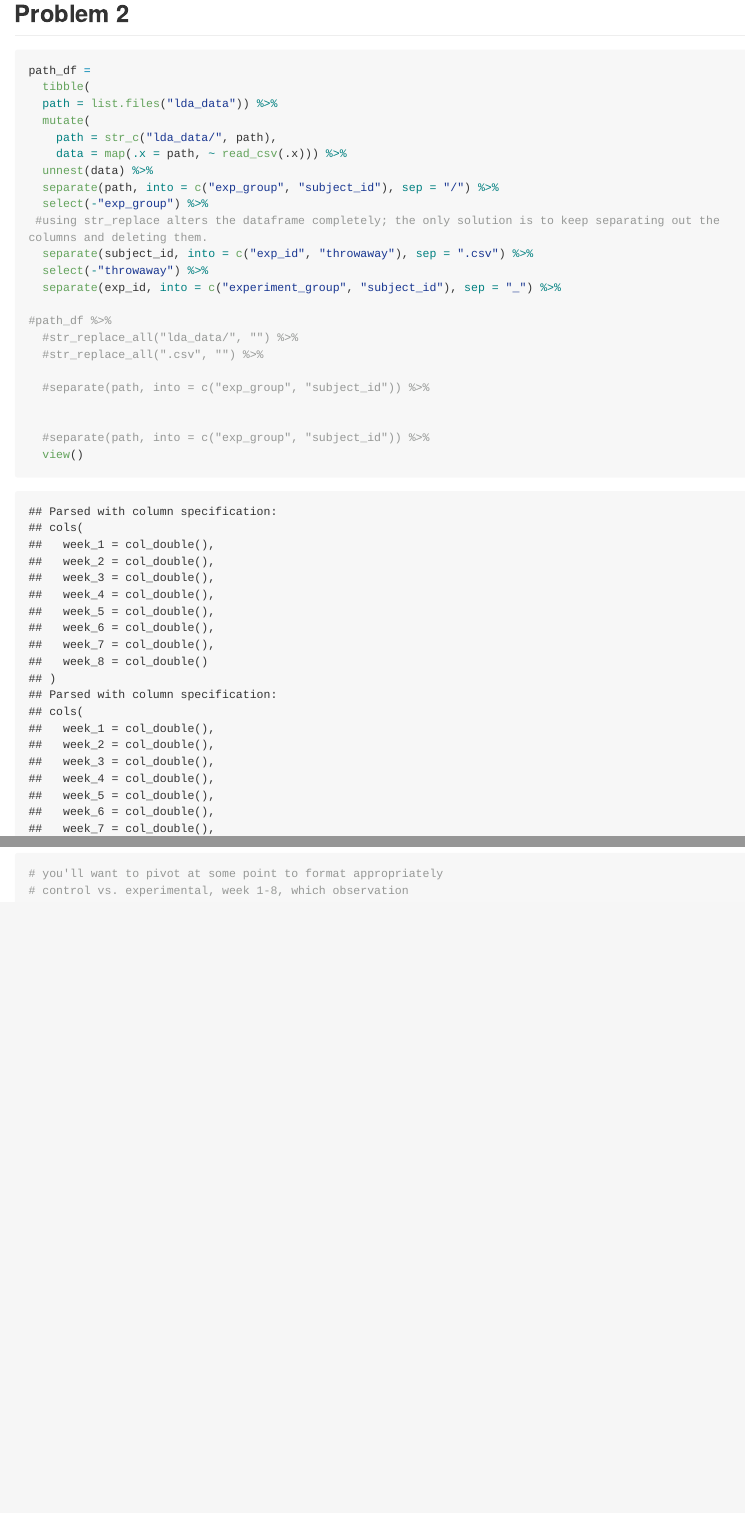
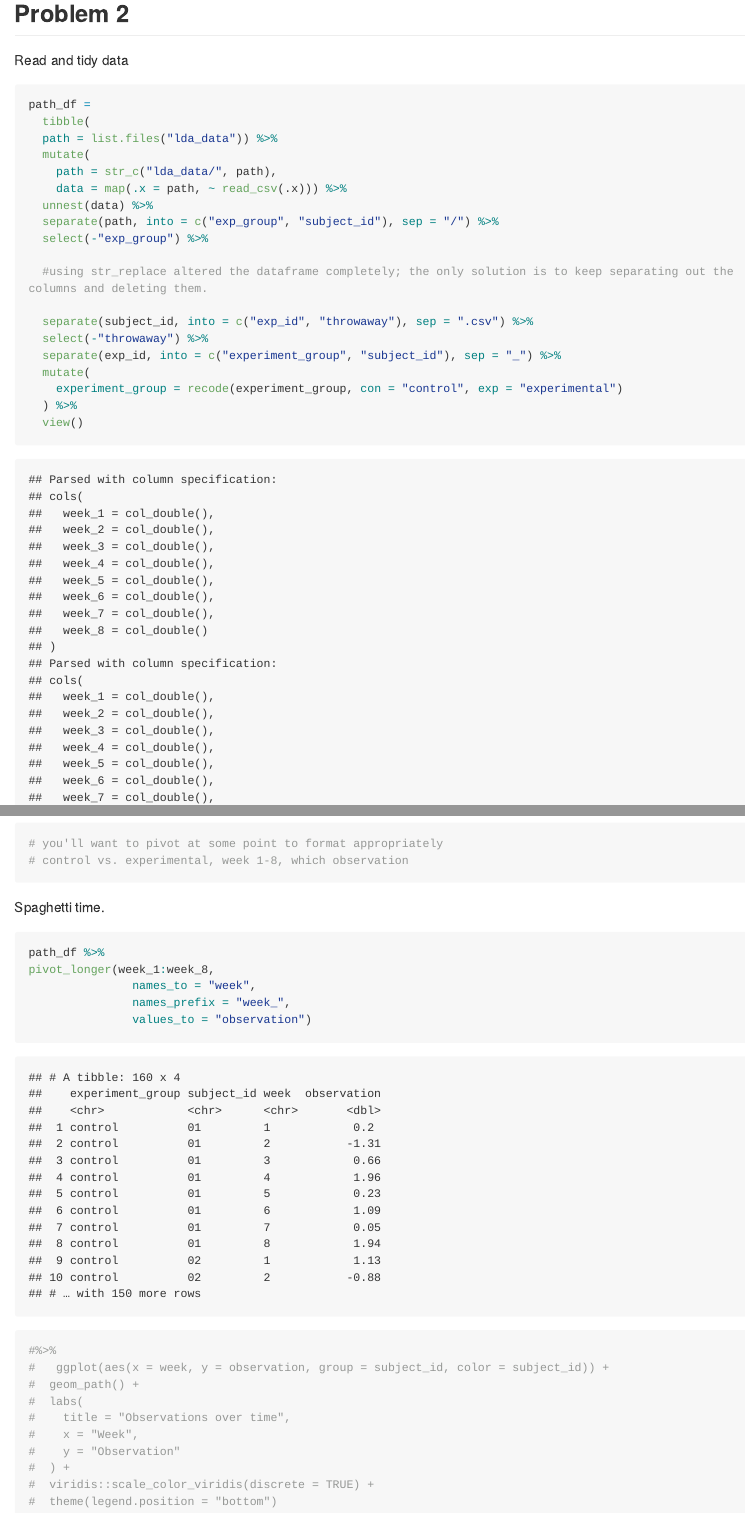
Before and after one commit to AlishaSarakki/p8105_hw5_aps2204, an R Markdown document (p8105_hw5_aps2204.Rmd): the page in a window 1100 px wide, from 2520 px down, and a second part further down, joined at a grey line. The pictures show the output file p8105_hw5_aps2204.md that the author committed with the source, drawn offline in the style of GitHub; long lines of code are wrapped.

Commit message:
recoded con -> control, exp -> experimental

````diff
--- a/p8105_hw5_aps2204.Rmd
+++ b/p8105_hw5_aps2204.Rmd
@@ -91,6 +91,8 @@ results_df %>%
 
 
 ## Problem 2
+
+Read and tidy data
 ```{r}
 path_df =
   tibble(
@@ -101,21 +103,38 @@ path_df =
   unnest(data) %>%
   separate(path, into = c("exp_group", "subject_id"), sep = "/") %>%
   select(-"exp_group") %>%
- #using str_replace alters the dataframe completely; the only solution is to keep separating out the columns and deleting them.
+
+  #using str_replace altered the dataframe completely; the only solution is to keep separating out the columns and deleting them.
+
   separate(subject_id, into = c("exp_id", "throwaway"), sep = ".csv") %>%
   select(-"throwaway") %>%
   separate(exp_id, into = c("experiment_group", "subject_id"), sep = "_") %>%
-
-#path_df %>%
-  #str_replace_all("lda_data/", "") %>%
-  #str_replace_all(".csv", "") %>%
-
-  #separate(path, into = c("exp_group", "subject_id")) %>%
-
-
-  #separate(path, into = c("exp_group", "subject_id")) %>%
+  mutate(
+    experiment_group = recode(experiment_group, con = "control", exp = "experimental")
+  ) %>%
   view()
 # you'll want to pivot at some point to format appropriately
 # control vs. experimental, week 1-8, which observation
 
 ```
+
+
+
+Spaghetti time.
+```{r}
+path_df %>%
+pivot_longer(week_1:week_8,
+               names_to = "week",
+               names_prefix = "week_",
+               values_to = "observation")
+#%>%
+#   ggplot(aes(x = week, y = observation, group = subject_id, color = subject_id)) +
+#  geom_path() +
+#  labs(
+#    title = "Observations over time",
+#    x = "Week",
+#    y = "Observation"
+#  ) +
+#  viridis::scale_color_viridis(discrete = TRUE) +
+#  theme(legend.position = "bottom")
+```
````
Also changed, not shown: p8105_hw5_aps2204.md.
